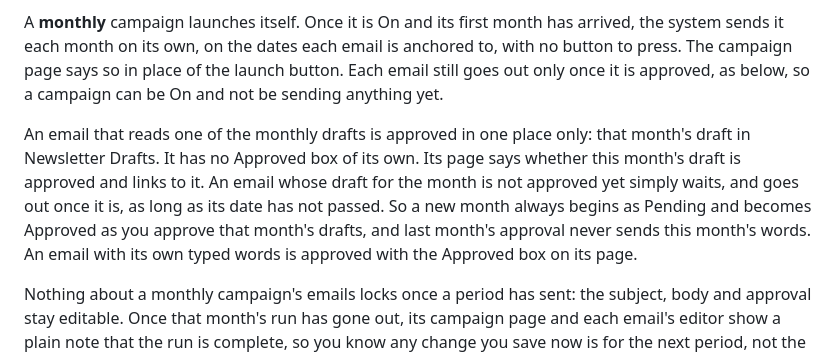
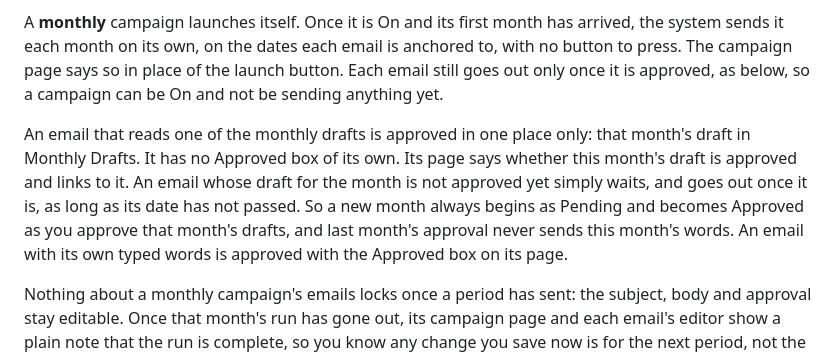
Before and after one commit to gnyrd/twy-overview, a Markdown page: docs/user-guide/campaigns.md, the part around the change. GitHub-like rendering.

Commit message:
TWY overview: regenerate the campaigns guide for Monthly Drafts
Co-Authored-By: Claude Opus 5.5 <noreply@anthropic.com>

```diff
--- a/docs/user-guide/campaigns.md
+++ b/docs/user-guide/campaigns.md
@@ -102,7 +102,7 @@ A **one-time** campaign, like a seasonal series, is launched from its own page:
 
 A **monthly** campaign launches itself. Once it is On and its first month has arrived, the system sends it each month on its own, on the dates each email is anchored to, with no button to press. The campaign page says so in place of the launch button. Each email still goes out only once it is approved, as below, so a campaign can be On and not be sending anything yet.
 
-An email that reads one of the monthly drafts is approved in one place only: that month's draft in Newsletter Drafts. It has no Approved box of its own. Its page says whether this month's draft is approved and links to it. An email whose draft for the month is not approved yet simply waits, and goes out once it is, as long as its date has not passed. So a new month always begins as Pending and becomes Approved as you approve that month's drafts, and last month's approval never sends this month's words. An email with its own typed words is approved with the Approved box on its page.
+An email that reads one of the monthly drafts is approved in one place only: that month's draft in Monthly Drafts. It has no Approved box of its own. Its page says whether this month's draft is approved and links to it. An email whose draft for the month is not approved yet simply waits, and goes out once it is, as long as its date has not passed. So a new month always begins as Pending and becomes Approved as you approve that month's drafts, and last month's approval never sends this month's words. An email with its own typed words is approved with the Approved box on its page.
 
 Nothing about a monthly campaign's emails locks once a period has sent: the subject, body and approval stay editable. Once that month's run has gone out, its campaign page and each email's editor show a plain note that the run is complete, so you know any change you save now is for the next period, not the one that already went.
 
```
